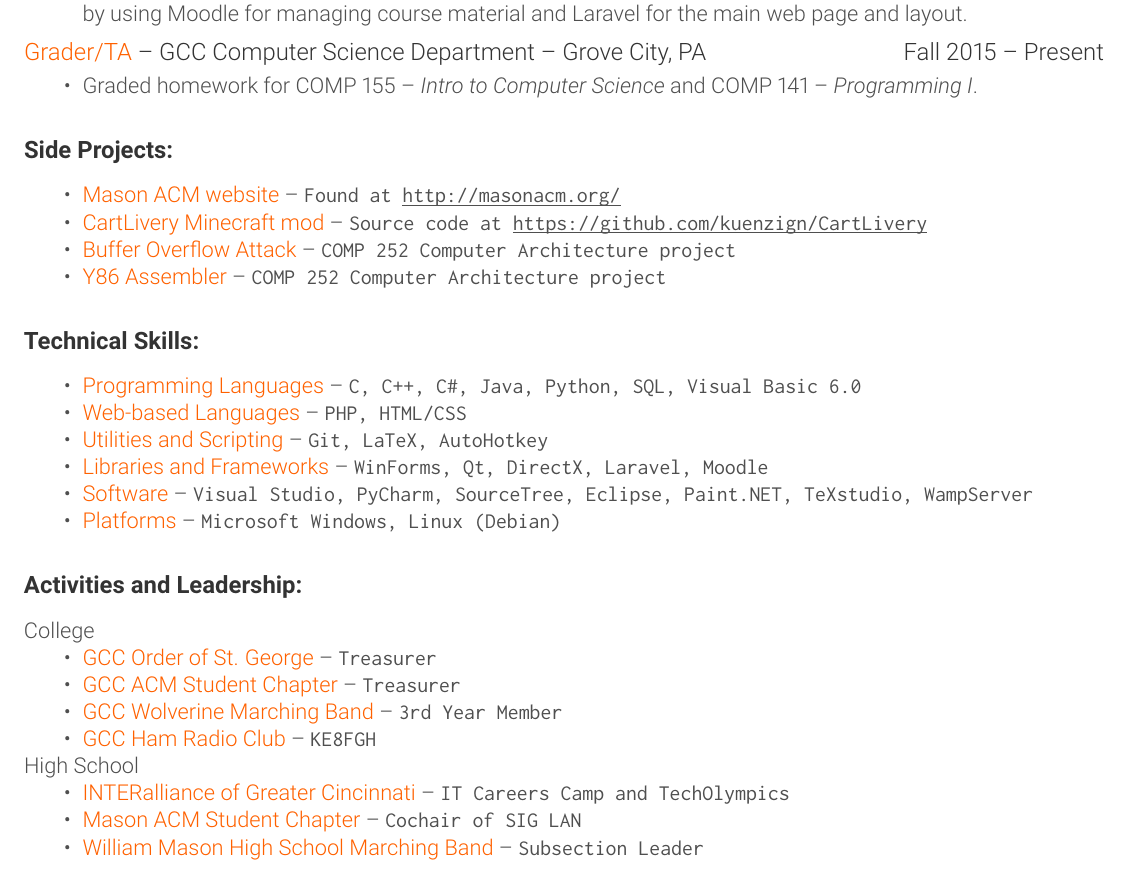
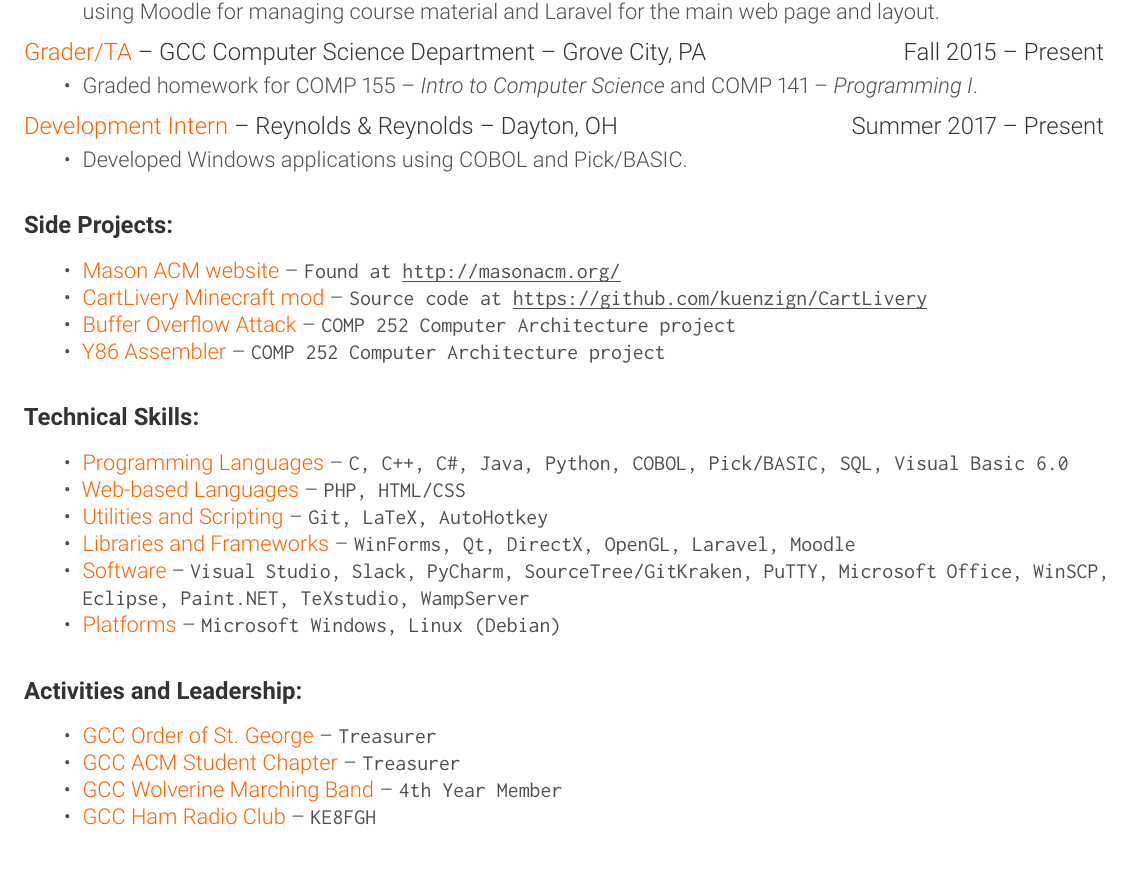
Before and after one commit to kuenzign/Resume, a LaTeX CV (Resume_2017.tex): part of the page, cut so that both start at the same text. Compiled offline with pdfLaTeX.

Commit message:
Cleaned up code; Added 2017 intern info; Removed high school activities; Added additional software; Modified .gitattributes

```diff
--- a/Resume_2017.tex
+++ b/Resume_2017.tex
@@ -67,6 +69,12 @@
 \begin{compactitem}
 	\item Graded homework for COMP 155 -- \textit{Intro to Computer Science} and COMP 141 -- \textit{Programming I}.
 \end{compactitem}
+\vspace{-4.5mm}
+\subsubsection*{\textnormal{{\color{accent} Development Intern }\color{head} -- Reynolds \& Reynolds -- Dayton, OH	\hfill Summer 2017 -- Present}}
+\vspace{-2mm}
+\begin{compactitem}
+	\item Developed Windows applications using COBOL and Pick/BASIC.
+\end{compactitem}
 
 \subsubsection*{\color{head}Side Projects:}
 \begin{compactitem}
@@ -78,27 +86,20 @@
 
 \subsubsection*{\color{head}Technical Skills:}
 \begin{compactitem}
-	\item {\color{accent} Programming Languages} -- \texttt{C, C++, C\#, Java, Python, SQL, Visual Basic 6.0}
+	\item {\color{accent} Programming Languages} -- \texttt{C, C++, C\#, Java, Python, COBOL, Pick/BASIC, SQL, Visual Basic 6.0}
 	\item {\color{accent} Web-based Languages} -- \texttt{PHP, HTML/CSS}
 	\item {\color{accent} Utilities and Scripting} -- \texttt{Git, LaTeX, AutoHotkey}
-	\item {\color{accent} Libraries and Frameworks} -- \texttt{WinForms, Qt, DirectX, Laravel, Moodle}
-	\item {\color{accent} Software} -- \texttt{Visual Studio, PyCharm, SourceTree, Eclipse, Paint.NET, TeXstudio, WampServer}
+	\item {\color{accent} Libraries and Frameworks} -- \texttt{WinForms, Qt, DirectX, OpenGL, Laravel, Moodle}
+	\item {\color{accent} Software} -- \texttt{Visual Studio, Slack, PyCharm, SourceTree/GitKraken, PuTTY, Microsoft Office, WinSCP, Eclipse, Paint.NET, TeXstudio, WampServer}
 	\item {\color{accent} Platforms} -- \texttt{Microsoft Windows, Linux (Debian)}
 \end{compactitem}
 
 \subsubsection*{\color{head}Activities and Leadership:}
-College
 \begin{compactitem}
 	\item {\color{accent} GCC Order of St. George} -- \texttt{Treasurer}
 	\item {\color{accent} GCC ACM Student Chapter} -- \texttt{Treasurer}
-	\item {\color{accent} GCC Wolverine Marching Band} -- \texttt{3rd Year Member}
+	\item {\color{accent} GCC Wolverine Marching Band} -- \texttt{\nth{4} Year Member}
 	\item {\color{accent} GCC Ham Radio Club} -- \texttt{KE8FGH}
-\end{compactitem}
-High School
-\begin{compactitem}
-	\item {\color{accent} INTERalliance of Greater Cincinnati} -- \texttt{IT Careers Camp and TechOlympics}
-	\item {\color{accent} Mason ACM Student Chapter} -- \texttt{Cochair of SIG LAN}
-	\item {\color{accent} William Mason High School Marching Band} -- \texttt{Subsection Leader}
 \end{compactitem}
 
 \end{document}
```
Also changed, not shown: Resume_2017.pdf, Resume_2017.tex (20 more changed lines), 1 other file.
